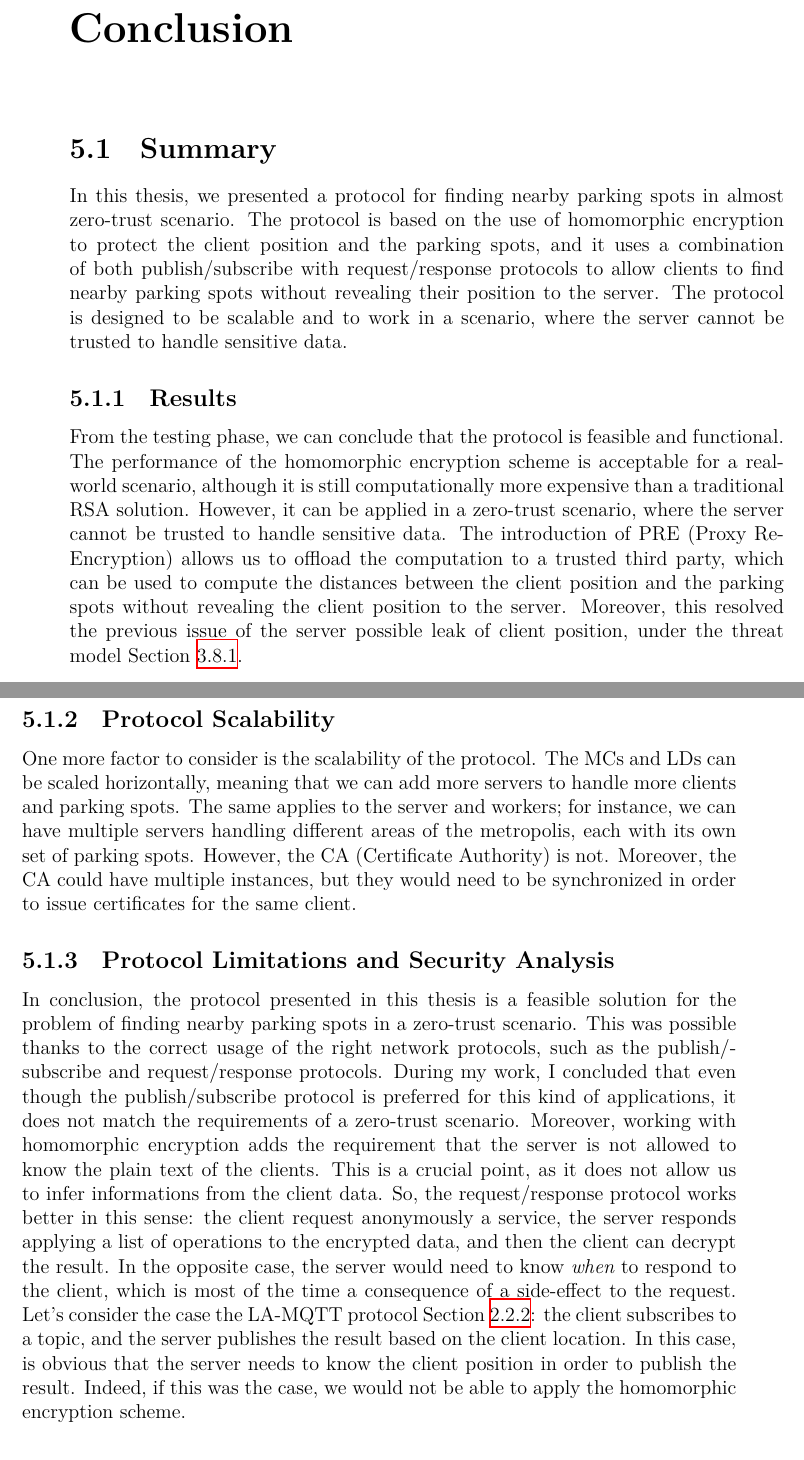
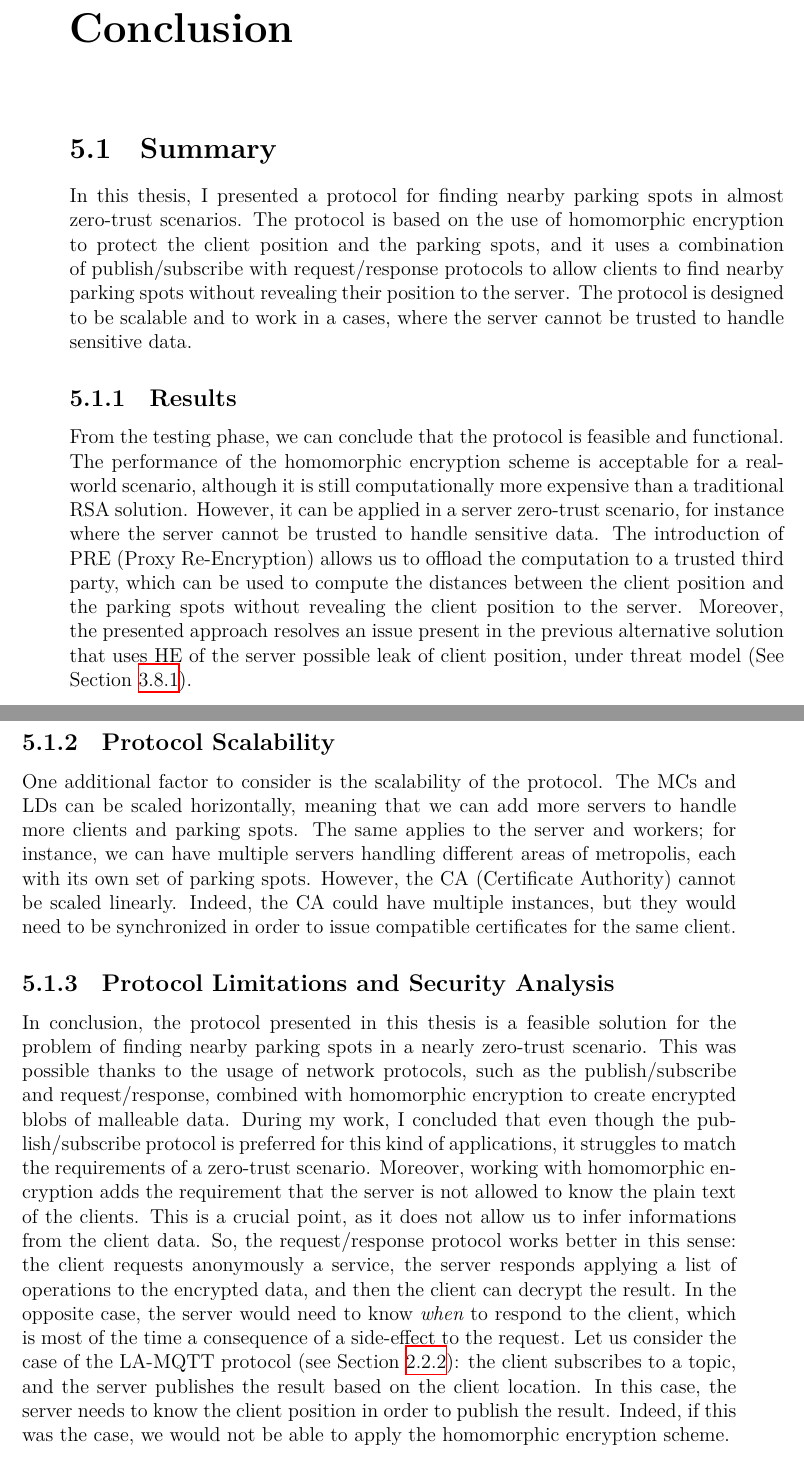
Before and after one commit to Diebbo/tesi-latex, a LaTeX thesis (tesi/tesi.tex, which reads tesi/chapters/5-conclusion.tex): two parts of pages 44 and 45 of 52, joined at a grey line, cut so that both start at the same text. Compiled offline with XeLaTeX.

Commit message:
fix conclusion

```diff
--- a/tesi/chapters/5-conclusion.tex
+++ b/tesi/chapters/5-conclusion.tex
@@ -2,18 +2,19 @@
 
 \section{Summary}
 
-In this thesis, we presented a protocol for finding nearby parking spots in almost zero-trust scenario. The protocol is based on the use of homomorphic encryption to protect the client position and the parking spots, and it uses a combination of both publish/subscribe with request/response protocols to allow clients to find nearby parking spots without revealing their position to the server. The protocol is designed to be scalable and to work in a scenario, where the server cannot be trusted to handle sensitive data.
+In this thesis, I presented a protocol for finding nearby parking spots in almost zero-trust scenarios. The protocol is based on the use of homomorphic encryption to protect the client position and the parking spots, and it uses a combination of publish/subscribe with request/response protocols to allow clients to find nearby parking spots without revealing their position to the server. The protocol is designed to be scalable and to work in a cases, where the server cannot be trusted to handle sensitive data.
 
 \subsection{Results}
 
-From the testing phase, we can conclude that the protocol is feasible and functional. The performance of the homomorphic encryption scheme is acceptable for a real-world scenario, although it is still computationally more expensive than a traditional RSA solution. However, it can be applied in a zero-trust scenario, where the server cannot be trusted to handle sensitive data. The introduction of PRE (Proxy Re-Encryption) allows us to offload the computation to a trusted third party, which can be used to compute the distances between the client position and the parking spots without revealing the client position to the server. Moreover, this resolved the previous issue of the server possible leak of client position, under the threat model~\cref{subsec:threatmodel}.
+From the testing phase, we can conclude that the protocol is feasible and functional. The performance of the homomorphic encryption scheme is acceptable for a real-world scenario, although it is still computationally more expensive than a traditional RSA solution. However, it can be applied in a server zero-trust scenario, for instance where the server cannot be trusted to handle sensitive data. The introduction of PRE (Proxy Re-Encryption) allows us to offload the computation to a trusted third party, which can be used to compute the distances between the client position and the parking spots without revealing the client position to the server. Moreover, the presented approach resolves an issue present in the previous alternative solution that uses HE of the server possible leak of client position, under threat model (See ~\cref{subsec:threatmodel}).
 
 \subsection{Protocol Scalability}
 
-One more factor to consider is the scalability of the protocol. The MCs and LDs can be scaled horizontally, meaning that we can add more servers to handle more clients and parking spots. The same applies to the server and workers; for instance, we can have multiple servers handling different areas of the metropolis, each with its own set of parking spots. However, the CA (Certificate Authority) is not. Moreover, the CA could have multiple instances, but they would need to be synchronized in order to issue certificates for the same client.
+One additional factor to consider is the scalability of the protocol. The MCs and LDs can be scaled horizontally, meaning that we can add more servers to handle more clients and parking spots. The same applies to the server and workers; for instance, we can have multiple servers handling different areas of metropolis, each with its own set of parking spots. However, the CA (Certificate Authority) cannot be scaled linearly. Indeed, the CA could have multiple instances, but they would need to be synchronized in order to issue compatible certificates for the same client.
 
 \subsection{Protocol Limitations and Security Analysis}
 
-In conclusion, the protocol presented in this thesis is a feasible solution for the problem of finding nearby parking spots in a zero-trust scenario. This was possible thanks to the correct usage of the right network protocols, such as the publish/subscribe and request/response protocols. During my work, I concluded that even though the publish/subscribe protocol is preferred for this kind of applications, it does not match the requirements of a zero-trust scenario. Moreover, working with homomorphic encryption adds the requirement that the server is not allowed to know the plain text of the clients. This is a crucial point, as it does not allow us to infer informations from the client data. So, the request/response protocol works better in this sense: the client request anonymously a service, the server responds applying a list of operations to the encrypted data, and then the client can decrypt the result. In the opposite case, the server would need to know \emph{when} to respond to the client, which is most of the time a consequence of a side-effect to the request. Let's consider the case the LA-MQTT protocol \cref{sec:la-mqtt}: the client subscribes to a topic, and the server publishes the result based on the client location. In this case, is obvious that the server needs to know the client position in order to publish the result. Indeed, if this was the case, we would not be able to apply the homomorphic encryption scheme.
+In conclusion, the protocol presented in this thesis is a feasible solution for the problem of finding nearby parking spots in a nearly zero-trust scenario. This was possible thanks to the usage of network protocols, such as the publish/subscribe and request/response, combined with homomorphic encryption to create encrypted blobs of malleable data.
+During my work, I concluded that even though the publish/subscribe protocol is preferred for this kind of applications, it struggles to match the requirements of a zero-trust scenario. Moreover, working with homomorphic encryption adds the requirement that the server is not allowed to know the plain text of the clients. This is a crucial point, as it does not allow us to infer informations from the client data. So, the request/response protocol works better in this sense: the client requests anonymously a service, the server responds applying a list of operations to the encrypted data, and then the client can decrypt the result. In the opposite case, the server would need to know \emph{when} to respond to the client, which is most of the time a consequence of a side-effect to the request. Let us consider the case of the LA-MQTT protocol (see \cref{sec:la-mqtt}): the client subscribes to a topic, and the server publishes the result based on the client location. In this case, the server needs to know the client position in order to publish the result. Indeed, if this was the case, we would not be able to apply the homomorphic encryption scheme.
 
 If we were to design a truly zero-trust protocol, no dependency on a central Certificate Authority (CA) would be necessary. This is a common practice today, especially in blockchain-based systems, where the CA is replaced by a distributed ledger. However, such a change would require a complete redesign of the protocol, as the CA currently handles certificate issuance for both clients and parking spots. It would also necessitate a different approach to client and parking spot authentication and authorization.
```
Also changed, not shown: tesi/chapters/5-conclusion.tex (7 more changed lines).
